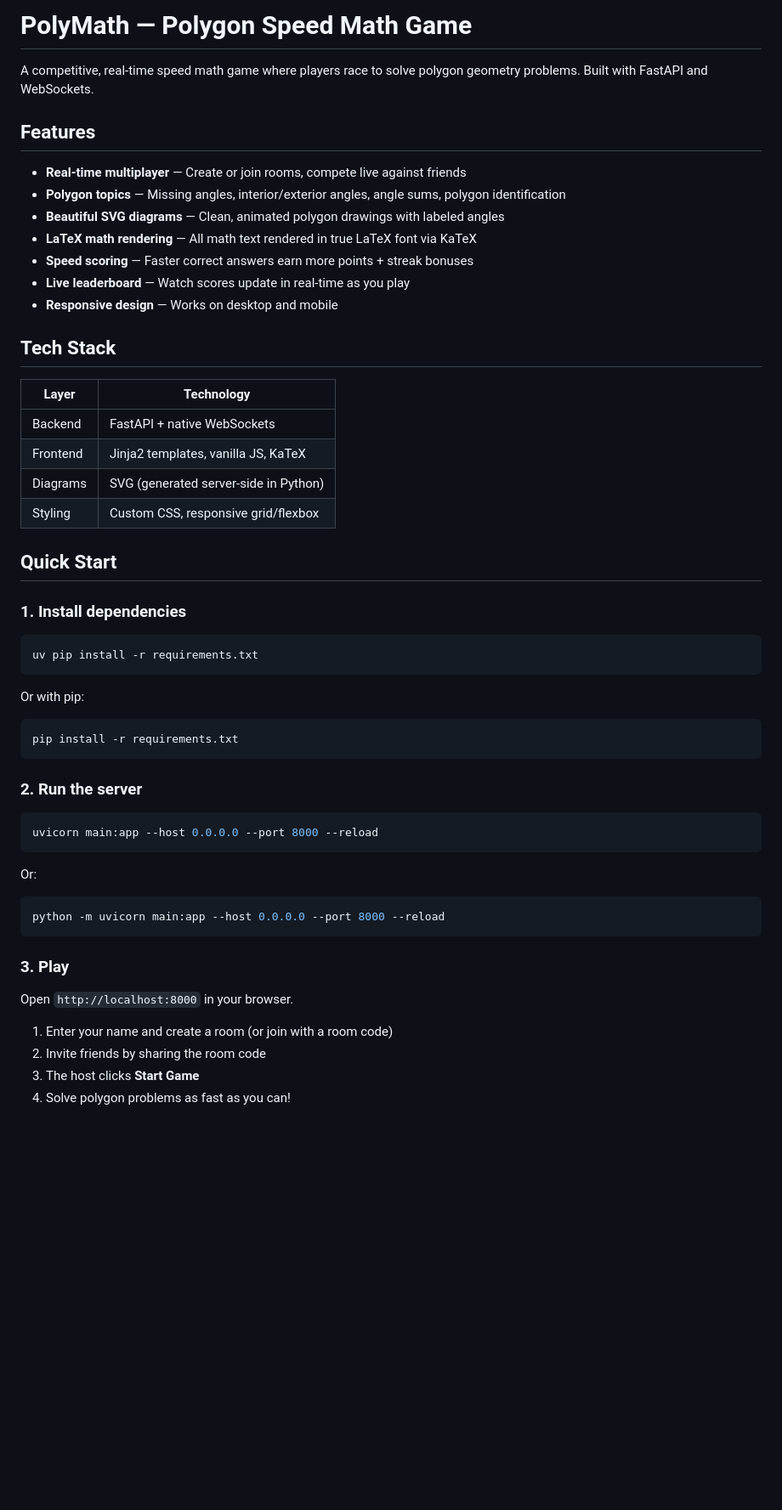
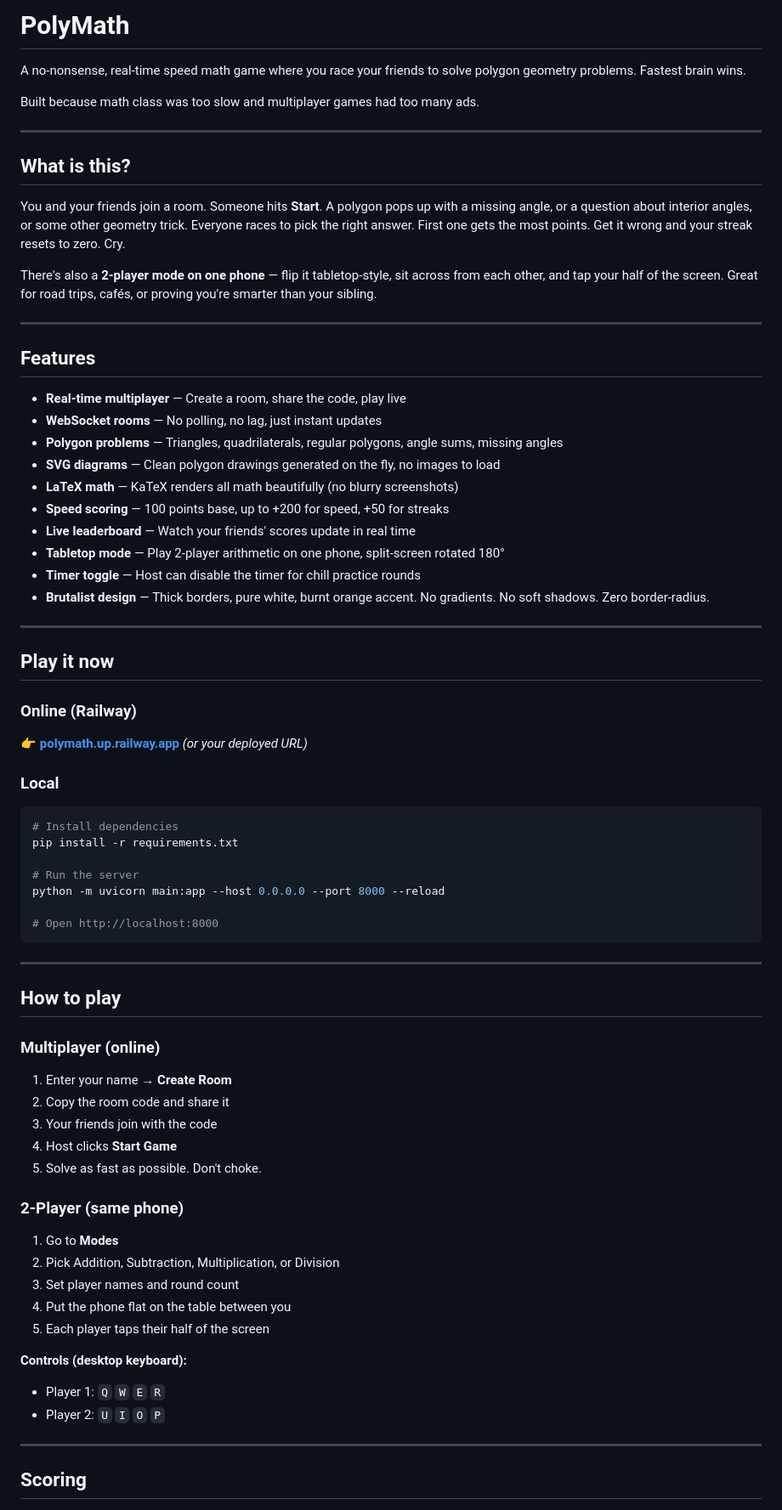
Before and after one commit to hafiz122/polymath, a Markdown page: README.md, the part around one of its changes. Shown at 85% size. Drawn GitHub-style; blank space fills up the shorter version.

Commit message:
Humanize README

````diff
--- a/README.md
+++ b/README.md
@@ -1,58 +1,76 @@
-# PolyMath — Polygon Speed Math Game
+# PolyMath
 
-A competitive, real-time speed math game where players race to solve polygon geometry problems. Built with FastAPI and WebSockets.
+A no-nonsense, real-time speed math game where you race your friends to solve polygon geometry problems. Fastest brain wins.
+
+Built because math class was too slow and multiplayer games had too many ads.
+
+---
+
+## What is this?
+
+You and your friends join a room. Someone hits **Start**. A polygon pops up with a missing angle, or a question about interior angles, or some other geometry trick. Everyone races to pick the right answer. First one gets the most points. Get it wrong and your streak resets to zero. Cry.
+
+There's also a **2-player mode on one phone** — flip it tabletop-style, sit across from each other, and tap your half of the screen. Great for road trips, cafés, or proving you're smarter than your sibling.
+
+---
 
 ## Features
 
-- **Real-time multiplayer** — Create or join rooms, compete live against friends
-- **Polygon topics** — Missing angles, interior/exterior angles, angle sums, polygon identification
-- **Beautiful SVG diagrams** — Clean, animated polygon drawings with labeled angles
-- **LaTeX math rendering** — All math text rendered in true LaTeX font via KaTeX
-- **Speed scoring** — Faster correct answers earn more points + streak bonuses
-- **Live leaderboard** — Watch scores update in real-time as you play
-- **Responsive design** — Works on desktop and mobile
+- **Real-time multiplayer** — Create a room, share the code, play live
+- **WebSocket rooms** — No polling, no lag, just instant updates
+- **Polygon problems** — Triangles, quadrilaterals, regular polygons, angle sums, missing angles
+- **SVG diagrams** — Clean polygon drawings generated on the fly, no images to load
+- **LaTeX math** — KaTeX renders all math beautifully (no blurry screenshots)
+- **Speed scoring** — 100 points base, up to +200 for speed, +50 for streaks
+- **Live leaderboard** — Watch your friends' scores update in real time
+- **Tabletop mode** — Play 2-player arithmetic on one phone, split-screen rotated 180°
+- **Timer toggle** — Host can disable the timer for chill practice rounds
+- **Brutalist design** — Thick borders, pure white, burnt orange accent. No gradients. No soft shadows. Zero border-radius.
 
-## Tech Stack
+---
 
-| Layer | Technology |
-|-------|-----------|
-| Backend | FastAPI + native WebSockets |
-| Frontend | Jinja2 templates, vanilla JS, KaTeX |
-| Diagrams | SVG (generated server-side in Python) |
-| Styling | Custom CSS, responsive grid/flexbox |
+## Play it now
 
-## Quick Start
+### Online (Railway)
+👉 **[polymath.up.railway.app](https://polymath.up.railway.app)** *(or your deployed URL)*
 
-### 1. Install dependencies
+### Local
 
 ```bash
-uv pip install -r requirements.txt
+# Install dependencies
+pip install -r requirements.txt
+
+# Run the server
+python -m uvicorn main:app --host 0.0.0.0 --port 8000 --reload
+
+# Open http://localhost:8000
 ```
 
-Or with pip:
+---
 
-```bash
-pip install -r requirements.txt
-```
+## How to play
 
-### 2. Run the server
+### Multiplayer (online)
 
-```bash
-uvicorn main:app --host 0.0.0.0 --port 8000 --reload
-```
+1. Enter your name → **Create Room**
+2. Copy the room code and share it
+3. Your friends join with the code
+4. Host clicks **Start Game**
+5. Solve as fast as possible. Don't choke.
 
-Or:
+### 2-Player (same phone)
 
-```bash
-python -m uvicorn main:app --host 0.0.0.0 --port 8000 --reload
-```
+1. Go to **Modes**
+2. Pick Addition, Subtraction, Multiplication, or Division
+3. Set player names and round count
+4. Put the phone flat on the table between you
+5. Each player taps their half of the screen
 
-### 3. Play
+**Controls (desktop keyboard):**
+- Player 1: `Q` `W` `E` `R`
+- Player 2: `U` `I` `O` `P`
 
-Open `http://localhost:8000` in your browser.
+---
 
-1. Enter your name and create a room (or join with a room code)
-2. Invite friends by sharing the room code
-3. The host clicks **Start Game**
-4. Solve polygon problems as fast as you can!
+## Scoring
 
````
Also changed, not shown: other parts of README.md (+68 -24 lines).
